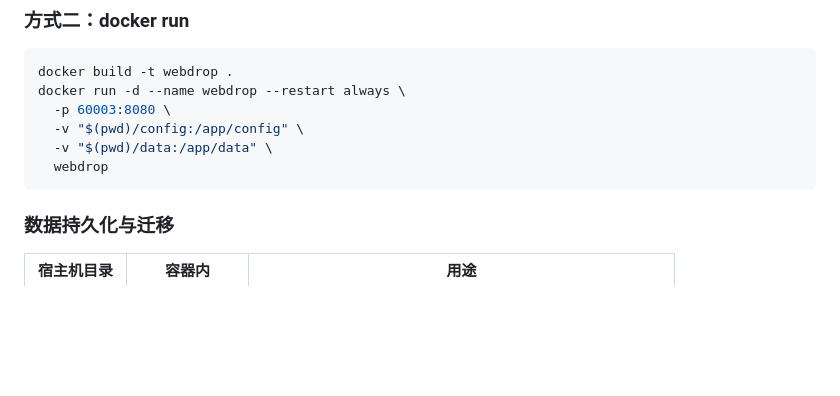
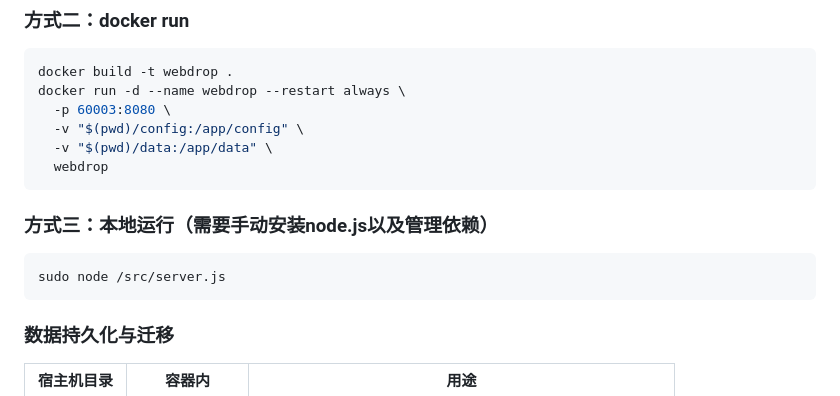
Before and after one commit to kuka1774083-wq/WebDrop, a Markdown page: README.md, the part around the change. Rendered like a GitHub page; blank space fills up the shorter version.

Commit message:
更新 README.md

````diff
--- a/README.md
+++ b/README.md
@@ -104,6 +104,12 @@ docker run -d --name webdrop --restart always \
   -v "$(pwd)/config:/app/config" \
   -v "$(pwd)/data:/app/data" \
   webdrop
+```
+
+### 方式三：本地运行（需要手动安装node.js以及管理依赖）
+
+```bash
+sudo node /src/server.js
 ```
 
 ### 数据持久化与迁移
````
